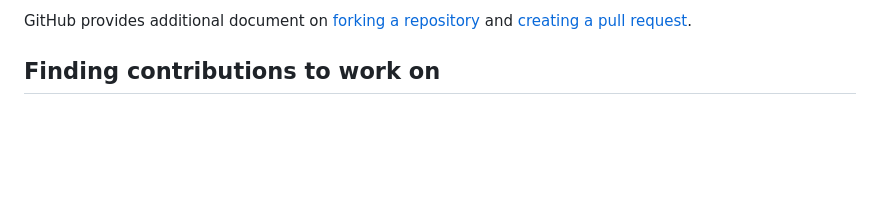
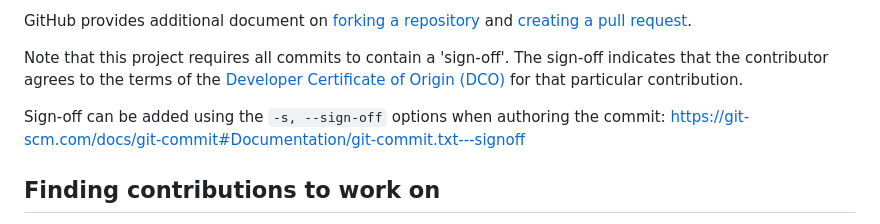
Before and after one commit to awslabs/mountpoint-s3, a Markdown page: CONTRIBUTING.md, the part around the change. GitHub-like rendering; blank space fills up the shorter version.

Commit message:
Add note on DCO sign-off to CONTRIBUTING.md
Signed-off-by: Daniel Carl Jones <djonesoa@amazon.com>

```diff
--- a/CONTRIBUTING.md
+++ b/CONTRIBUTING.md
@@ -39,6 +39,13 @@ To send us a pull request, please:
 GitHub provides additional document on [forking a repository](https://help.github.com/articles/fork-a-repo/) and
 [creating a pull request](https://help.github.com/articles/creating-a-pull-request/).
 
+Note that this project requires all commits to contain a 'sign-off'.
+The sign-off indicates that the contributor agrees to the terms of the [Developer Certificate of Origin (DCO)](https://developercertificate.org/)
+for that particular contribution.
+
+Sign-off can be added using the `-s, --sign-off` options when authoring the commit:
+https://git-scm.com/docs/git-commit#Documentation/git-commit.txt---signoff
+
 
 ## Finding contributions to work on
 Looking at the existing issues is a great way to find something to contribute on. As our projects, by default, use the default GitHub issue labels (enhancement/bug/duplicate/help wanted/invalid/question/wontfix), looking at any 'help wanted' issues is a great place to start.
```
